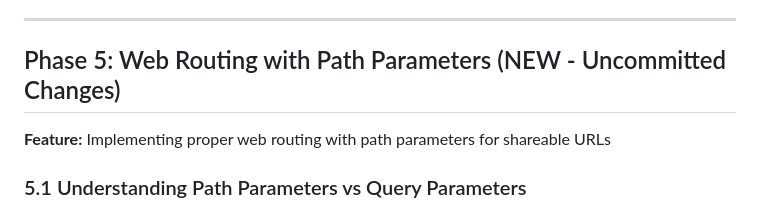
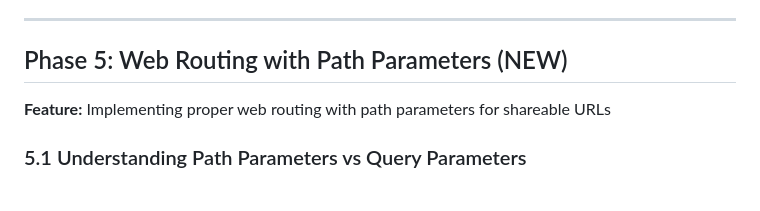
Before and after one commit to persadaditya/tmdb_movies_mvvm, a Markdown page: docs/simple_tutorial.md, the part around the change. Rendered like a GitHub page.

```diff
--- a/docs/simple_tutorial.md
+++ b/docs/simple_tutorial.md
@@ -365,7 +365,7 @@ class AuthService {
 
 ---
 
-## Phase 5: Web Routing with Path Parameters (NEW - Uncommitted Changes)
+## Phase 5: Web Routing with Path Parameters (NEW)
 
 **Feature:** Implementing proper web routing with path parameters for shareable URLs
 
```
